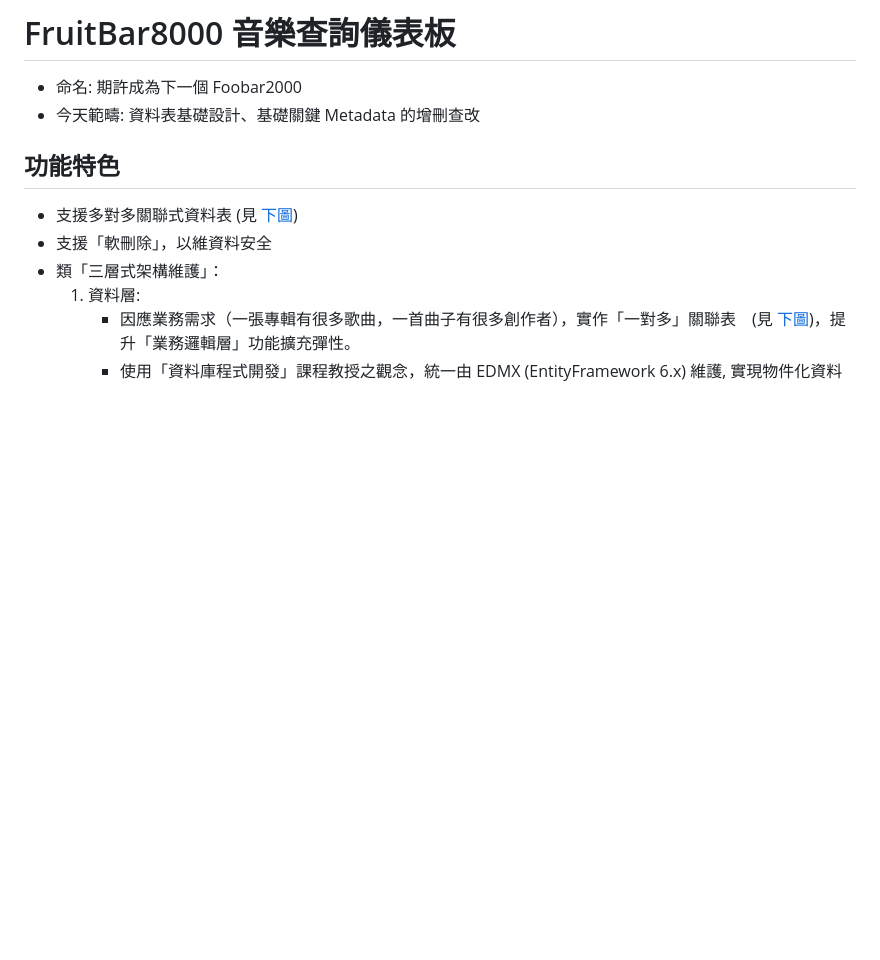
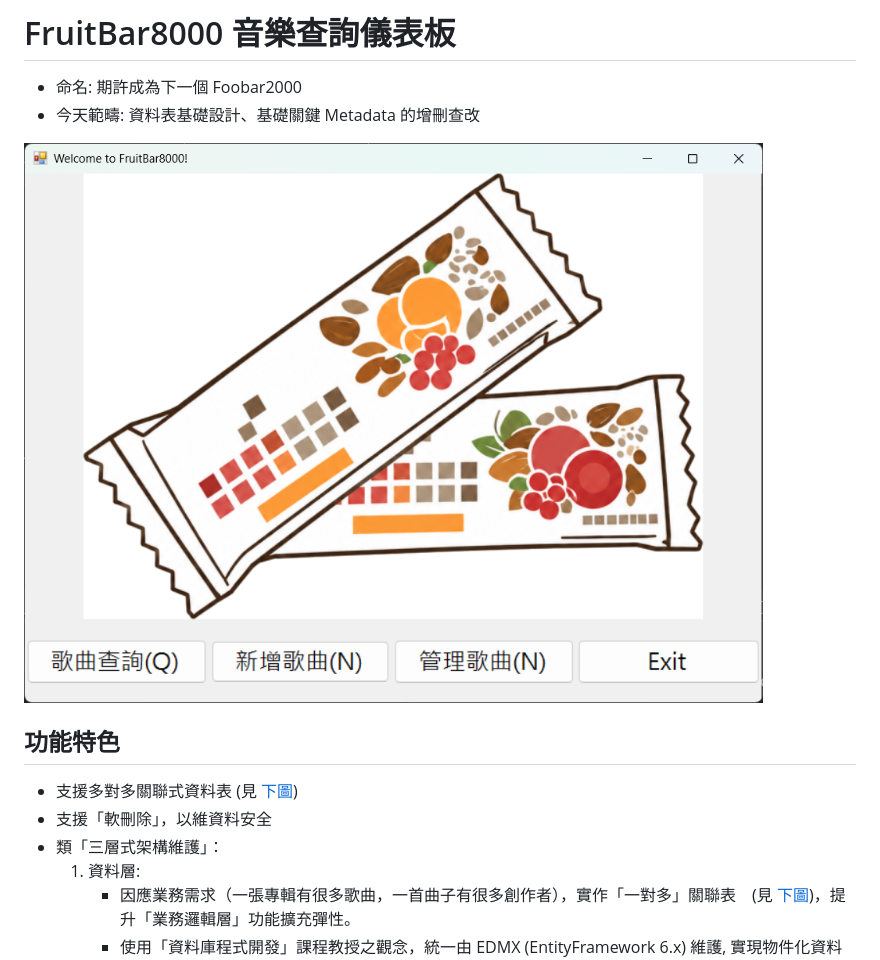
Before and after one commit to reboot0707/FruitBar8000, a Markdown page: README.md, the part around the change. Rendered like a GitHub page; pictures changed too: pics/fruitbar_20260713125152.png (added); blank space fills up the shorter version.

Commit message:
docs: update program homepace picture

```diff
--- a/README.md
+++ b/README.md
@@ -1,6 +1,8 @@
 # FruitBar8000 音樂查詢儀表板
 - 命名: 期許成為下一個 Foobar2000
 - 今天範疇: 資料表基礎設計、基礎關鍵 Metadata 的增刪查改
+
+![](/pics/fruitbar_20260713125152.png)
 
 ## 功能特色
 - 支援多對多關聯式資料表 (見 [下圖](#資料表關聯圖))
```
